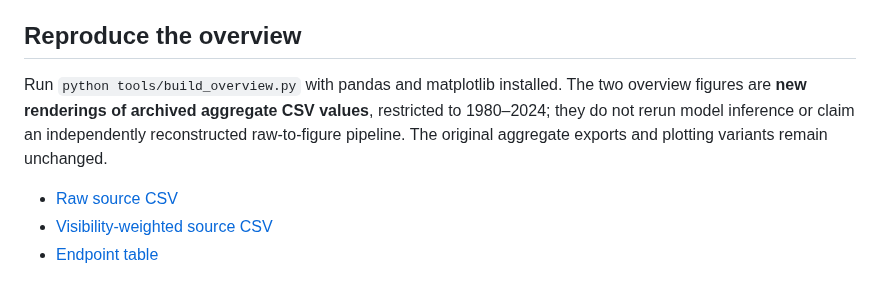
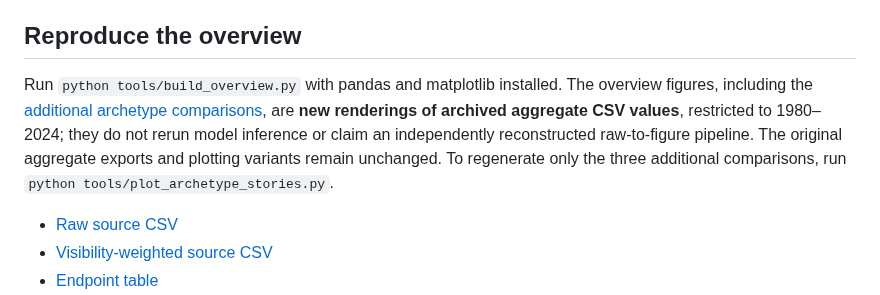
Before and after one commit to richtrad/beyond-hero-icids2026-data, a Markdown page: docs/results.md, the part around the change. Drawn GitHub-style.

Commit message:
Add six archetype trajectories with paired graphs and interpretation

```diff
--- a/docs/results.md
+++ b/docs/results.md
@@ -54,7 +54,7 @@ Participant comparison evaluates a selected subset and is not full-corpus valida
 
 ## Reproduce the overview
 
-Run `python tools/build_overview.py` with pandas and matplotlib installed. The two overview figures are **new renderings of archived aggregate CSV values**, restricted to 1980–2024; they do not rerun model inference or claim an independently reconstructed raw-to-figure pipeline. The original aggregate exports and plotting variants remain unchanged.
+Run `python tools/build_overview.py` with pandas and matplotlib installed. The overview figures, including the [additional archetype comparisons](../README.md#investigator-and-magician-knowledge-and-transformation), are **new renderings of archived aggregate CSV values**, restricted to 1980–2024; they do not rerun model inference or claim an independently reconstructed raw-to-figure pipeline. The original aggregate exports and plotting variants remain unchanged. To regenerate only the three additional comparisons, run `python tools/plot_archetype_stories.py`.
 
 - [Raw source CSV](../data/recovered/Downloads/archetype_raw_share_by_half_decade_v2.csv)
 - [Visibility-weighted source CSV](../data/recovered/Downloads/archetype_review_weighted_share_by_half_decade_v2.csv)
```
Also changed, not shown: README.md (+27 -1 lines), results/figures/creator_caregiver_overview.png (added), results/figures/investigator_magician_overview.png (added), results/figures/outlaw_ruler_overview.png (added), 6 other files.
